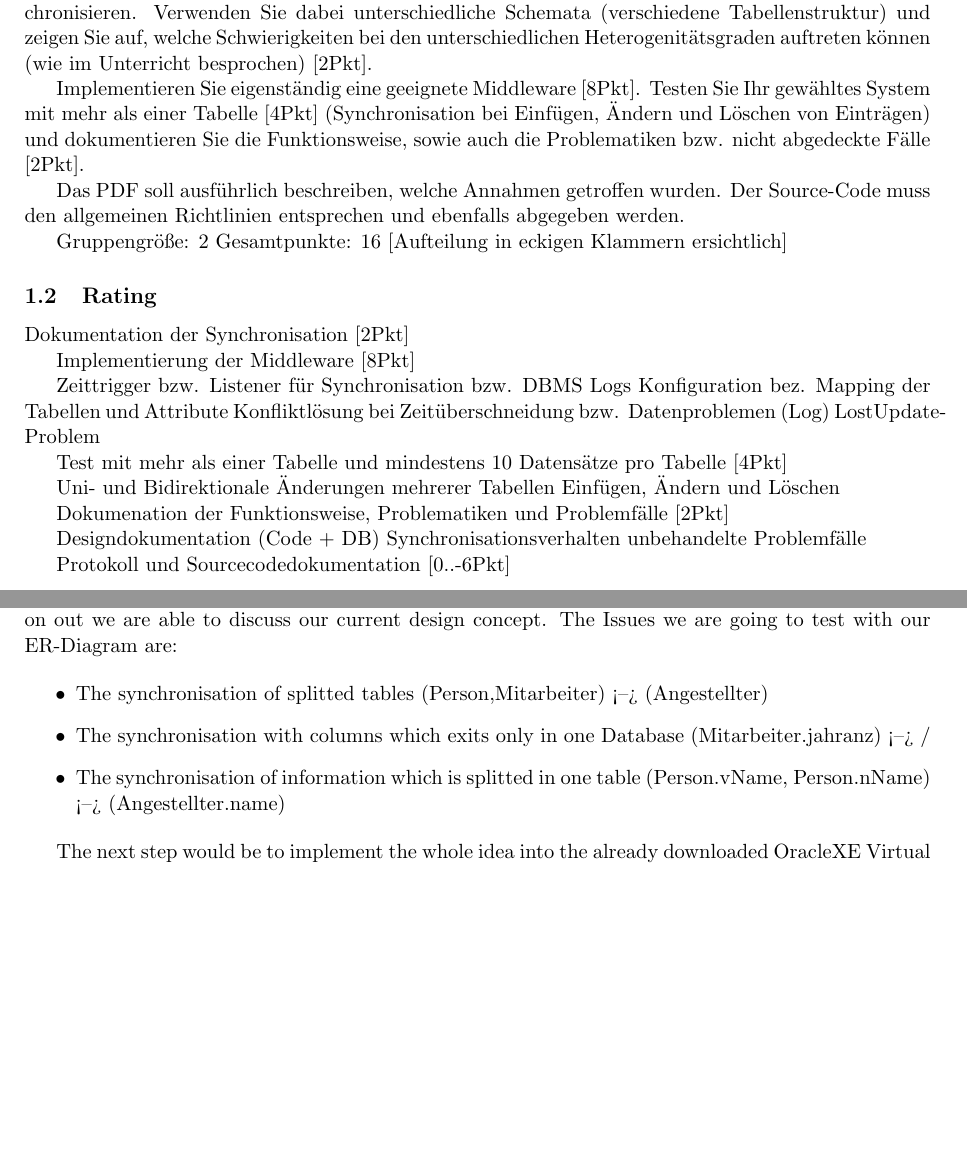
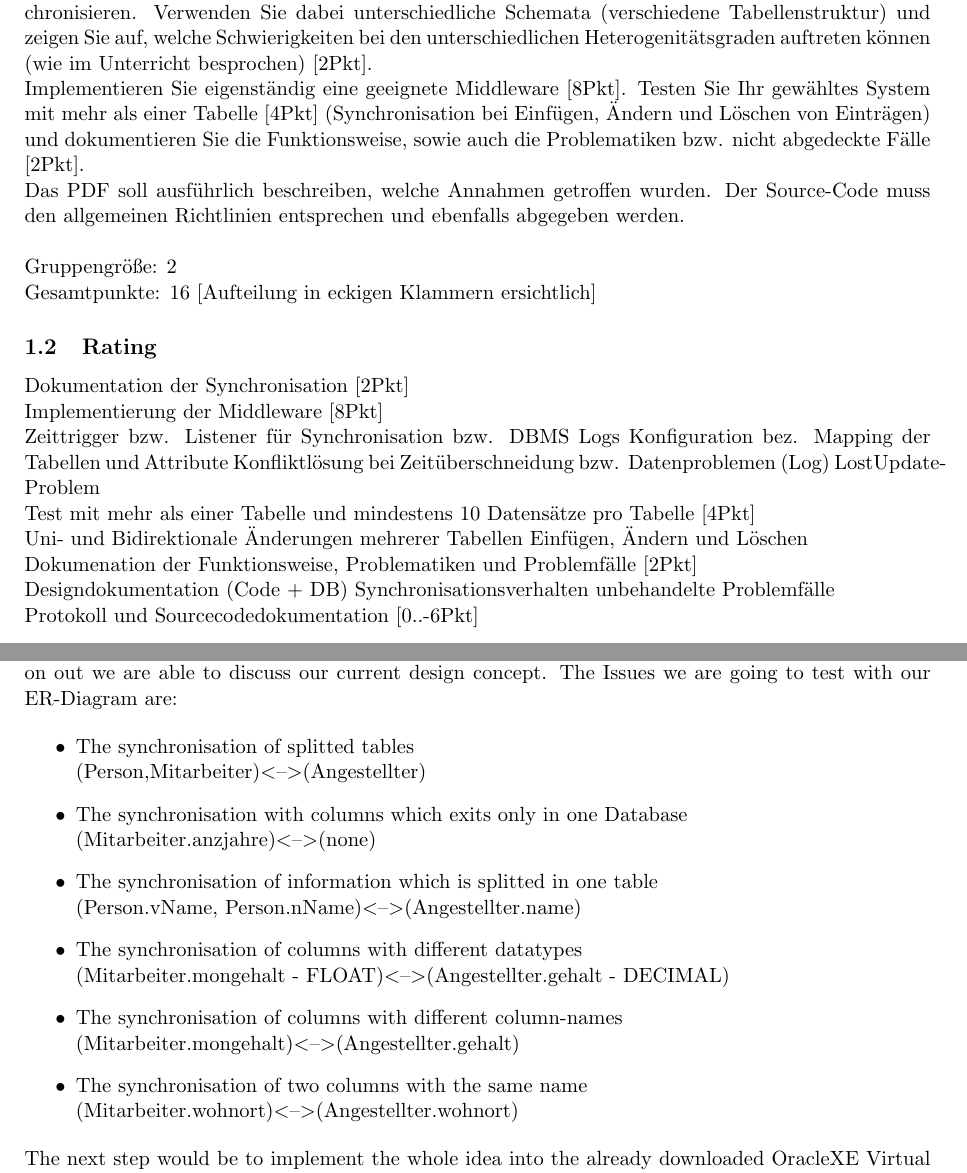
Before and after one commit to cjaneczek-tu/synch-db, a LaTeX document (doc/synch-db-janeczek-mair.tex): two parts of pages 3 and 5 of 7, joined at a grey line, cut so that both start at the same text, the shorter picture padded with empty space. Compiled offline with pdfLaTeX.

Commit message:
Astah updated with wohnort and Person.id Design .tex finished

```diff
--- a/doc/synch-db-janeczek-mair.tex
+++ b/doc/synch-db-janeczek-mair.tex
@@ -35,36 +35,37 @@
 
 Dokumentieren Sie Ihren Versuch zwei heterogene Datenbanksysteme (MySQL, Postgresql) zu synchronisieren. Verwenden Sie dabei unterschiedliche Schemata (verschiedene Tabellenstruktur) und zeigen Sie auf, welche Schwierigkeiten bei den unterschiedlichen Heterogenitätsgraden auftreten können (wie im Unterricht besprochen) [2Pkt].
 
-Implementieren Sie eigenständig eine geeignete Middleware [8Pkt]. Testen Sie Ihr gewähltes System mit mehr als einer Tabelle [4Pkt] (Synchronisation bei Einfügen, Ändern und Löschen von Einträgen) und dokumentieren Sie die Funktionsweise, sowie auch die Problematiken bzw. nicht abgedeckte Fälle [2Pkt].
+\noindent Implementieren Sie eigenständig eine geeignete Middleware [8Pkt]. Testen Sie Ihr gewähltes System mit mehr als einer Tabelle [4Pkt] (Synchronisation bei Einfügen, Ändern und Löschen von Einträgen) und dokumentieren Sie die Funktionsweise, sowie auch die Problematiken bzw. nicht abgedeckte Fälle [2Pkt].
 
-Das PDF soll ausführlich beschreiben, welche Annahmen getroffen wurden. Der Source-Code muss den allgemeinen Richtlinien entsprechen und ebenfalls abgegeben werden.
-
-Gruppengröße: 2
-Gesamtpunkte: 16 [Aufteilung in eckigen Klammern ersichtlich]
+\noindent Das PDF soll ausführlich beschreiben, welche Annahmen getroffen wurden. Der Source-Code muss den allgemeinen Richtlinien entsprechen und ebenfalls abgegeben werden.
+\newline\newline
+\noindent Gruppengröße: 2
+\newline
+\noindent Gesamtpunkte: 16 [Aufteilung in eckigen Klammern ersichtlich]
 
 \subsection{Rating}
 
 Dokumentation der Synchronisation [2Pkt]
 
-Implementierung der Middleware [8Pkt]
+\noindent Implementierung der Middleware [8Pkt]
 
-Zeittrigger bzw. Listener für Synchronisation bzw. DBMS Logs
+\noindent Zeittrigger bzw. Listener für Synchronisation bzw. DBMS Logs
 Konfiguration bez. Mapping der Tabellen und Attribute
 Konfliktlösung bei Zeitüberschneidung bzw. Datenproblemen (Log)
 LostUpdate-Problem
 
-Test mit mehr als einer Tabelle und mindestens 10 Datensätze pro Tabelle [4Pkt]
+\noindent Test mit mehr als einer Tabelle und mindestens 10 Datensätze pro Tabelle [4Pkt]
 
-Uni- und Bidirektionale Änderungen mehrerer Tabellen
+\noindent Uni- und Bidirektionale Änderungen mehrerer Tabellen
 Einfügen, Ändern und Löschen
 
-Dokumenation der Funktionsweise, Problematiken und Problemfälle [2Pkt]
+\noindent Dokumenation der Funktionsweise, Problematiken und Problemfälle [2Pkt]
 
-Designdokumentation (Code + DB)
+\noindent Designdokumentation (Code + DB)
 Synchronisationsverhalten
 unbehandelte Problemfälle
 
-Protokoll und Sourcecodedokumentation [0..-6Pkt]
+\noindent Protokoll und Sourcecodedokumentation [0..-6Pkt]
 
 \newpage
 \section{Technology}
@@ -77,13 +78,16 @@ Protokoll und Sourcecodedokumentation [0..-6Pkt]
 The first task would be to create an Entity-Relationship-Diagram to begin with. From this point on out we are able to discuss our current design concept. The Issues we are going to test with our ER-Diagram are:
 
 \begin{itemize}
-	\item The synchronisation of splitted tables (Person,Mitarbeiter) <--> (Angestellter)
-	\item The synchronisation with columns which exits only in one Database (Mitarbeiter.jahranz) <--> /
-	\item The synchronisation of information which is splitted in one table (Person.vName, Person.nName) <--> (Angestellter.name)
+	\item The synchronisation of splitted tables\newline  (Person,Mitarbeiter)\textless--\textgreater  (Angestellter)
+	\item The synchronisation with columns which exits only in one Database \newline (Mitarbeiter.anzjahre)\textless--\textgreater (none)
+	\item The synchronisation of information which is splitted in one table \newline (Person.vName, Person.nName)\textless--\textgreater (Angestellter.name)
+	\item The synchronisation of columns with different datatypes \newline (Mitarbeiter.mongehalt - FLOAT)\textless--\textgreater (Angestellter.gehalt - DECIMAL)
+	\item The synchronisation of columns with different column-names \newline (Mitarbeiter.mongehalt)\textless--\textgreater (Angestellter.gehalt)
+	\item The synchronisation of two columns with the same name \newline (Mitarbeiter.wohnort)\textless--\textgreater (Angestellter.wohnort)
 
 \end{itemize}
 
- The next step would be to implement the whole idea into the already downloaded OracleXE Virtual Machine. But before that, the second task has to be fulfilled: you know it: Creating a Relational Model.
+ \noindent The next step would be to implement the whole idea into the already downloaded OracleXE Virtual Machine. But before that, the second task has to be fulfilled: you know it: Creating a Relational Model.
 \subsection{Creating a Relational Model}
 The creation of the Relational-Model had to be done simultaneously to the creation of the ER-Diagram to save as much time humanly possible. The underline command will be very useful here to differ between Primary Keys and Foreign Keys. Creating the Relational Model will be an easy task, because we have direct intercommunication with each person working on this very application.
 
```
Also changed, not shown: 1 other file.
